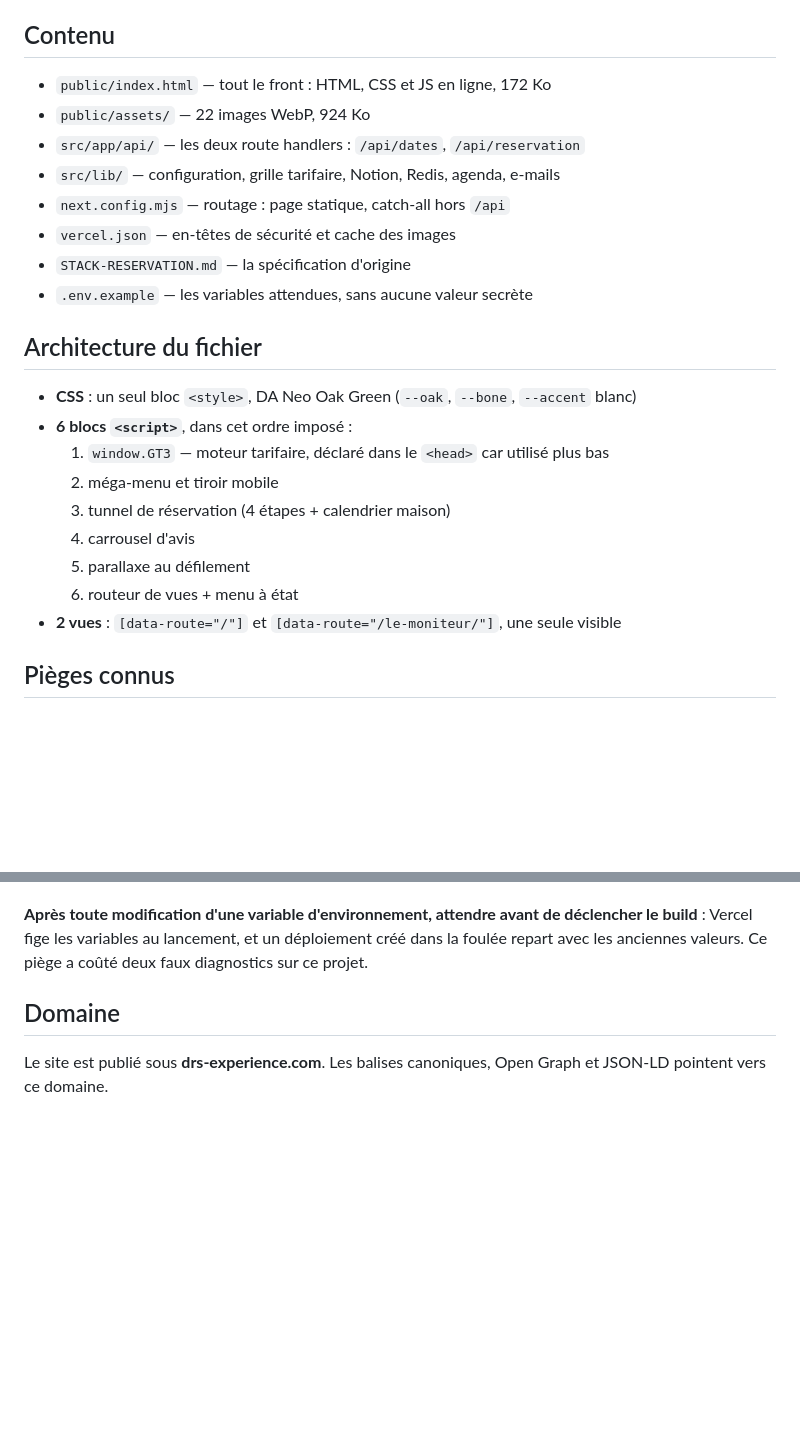
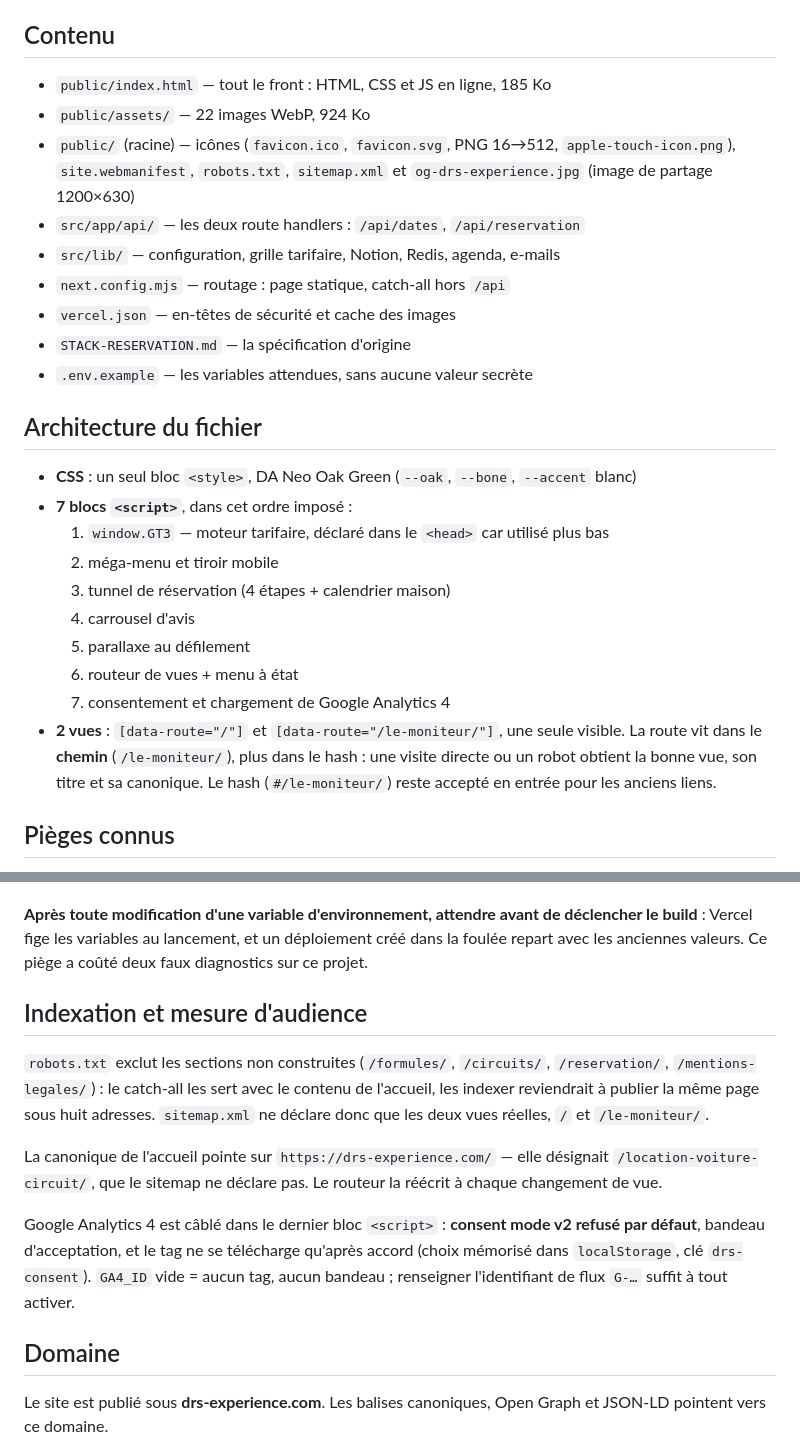
Before and after one commit to remioravec/ALexandre-Zuili, a Markdown page: README.md, 2 parts joined by grey strips. GitHub-like rendering; blank space fills up the shorter version.

```diff
--- a/README.md
+++ b/README.md
@@ -4,8 +4,11 @@ Maquette front complète, une page, deux vues routées côté client.
 Hébergé en statique sur Vercel, déploiement à chaque push.
 
 ## Contenu
-- `public/index.html` — tout le front : HTML, CSS et JS en ligne, 172 Ko
+- `public/index.html` — tout le front : HTML, CSS et JS en ligne, 185 Ko
 - `public/assets/` — 22 images WebP, 924 Ko
+- `public/` (racine) — icônes (`favicon.ico`, `favicon.svg`, PNG 16→512,
+  `apple-touch-icon.png`), `site.webmanifest`, `robots.txt`, `sitemap.xml`
+  et `og-drs-experience.jpg` (image de partage 1200×630)
 - `src/app/api/` — les deux route handlers : `/api/dates`, `/api/reservation`
 - `src/lib/` — configuration, grille tarifaire, Notion, Redis, agenda, e-mails
 - `next.config.mjs` — routage : page statique, catch-all hors `/api`
@@ -15,14 +18,18 @@ Hébergé en statique sur Vercel, déploiement à chaque push.
 
 ## Architecture du fichier
 - **CSS** : un seul bloc `<style>`, DA Neo Oak Green (`--oak`, `--bone`, `--accent` blanc)
-- **6 blocs `<script>`**, dans cet ordre imposé :
+- **7 blocs `<script>`**, dans cet ordre imposé :
   1. `window.GT3` — moteur tarifaire, déclaré dans le `<head>` car utilisé plus bas
   2. méga-menu et tiroir mobile
   3. tunnel de réservation (4 étapes + calendrier maison)
   4. carrousel d'avis
   5. parallaxe au défilement
   6. routeur de vues + menu à état
-- **2 vues** : `[data-route="/"]` et `[data-route="/le-moniteur/"]`, une seule visible
+  7. consentement et chargement de Google Analytics 4
+- **2 vues** : `[data-route="/"]` et `[data-route="/le-moniteur/"]`, une seule visible.
+  La route vit dans le **chemin** (`/le-moniteur/`), plus dans le hash : une visite
+  directe ou un robot obtient la bonne vue, son titre et sa canonique. Le hash
+  (`#/le-moniteur/`) reste accepté en entrée pour les anciens liens.
 
 ## Pièges connus
 - Ne jamais déclarer une variable globale nommée `top`, `parent`, `name` ou `length` :
@@ -87,6 +95,22 @@ dépasse un jour les ~500 envois quotidiens de Gmail.
 déclencher le build** : Vercel fige les variables au lancement, et un
 déploiement créé dans la foulée repart avec les anciennes valeurs. Ce piège
 a coûté deux faux diagnostics sur ce projet.
+
+## Indexation et mesure d'audience
+`robots.txt` exclut les sections non construites (`/formules/`, `/circuits/`,
+`/reservation/`, `/mentions-legales/`) : le catch-all les sert avec le contenu
+de l'accueil, les indexer reviendrait à publier la même page sous huit adresses.
+`sitemap.xml` ne déclare donc que les deux vues réelles, `/` et `/le-moniteur/`.
+
+La canonique de l'accueil pointe sur `https://drs-experience.com/` — elle
+désignait `/location-voiture-circuit/`, que le sitemap ne déclare pas. Le
+routeur la réécrit à chaque changement de vue.
+
+Google Analytics 4 est câblé dans le dernier bloc `<script>` : **consent mode
+v2 refusé par défaut**, bandeau d'acceptation, et le tag ne se télécharge
+qu'après accord (choix mémorisé dans `localStorage`, clé `drs-consent`).
+`GA4_ID` vide = aucun tag, aucun bandeau ; renseigner l'identifiant de flux
+`G-…` suffit à tout activer.
 
 ## Domaine
 Le site est publié sous **drs-experience.com**. Les balises canoniques,
```
Also changed, not shown: other parts of README.md (+59 -12 lines).
